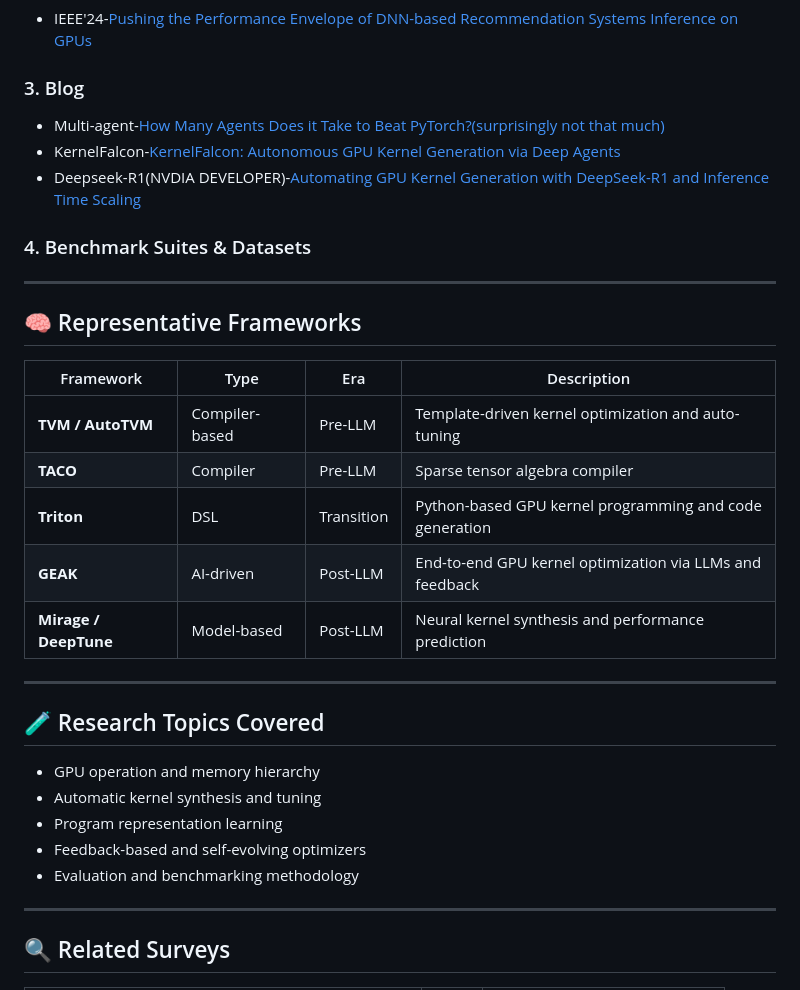
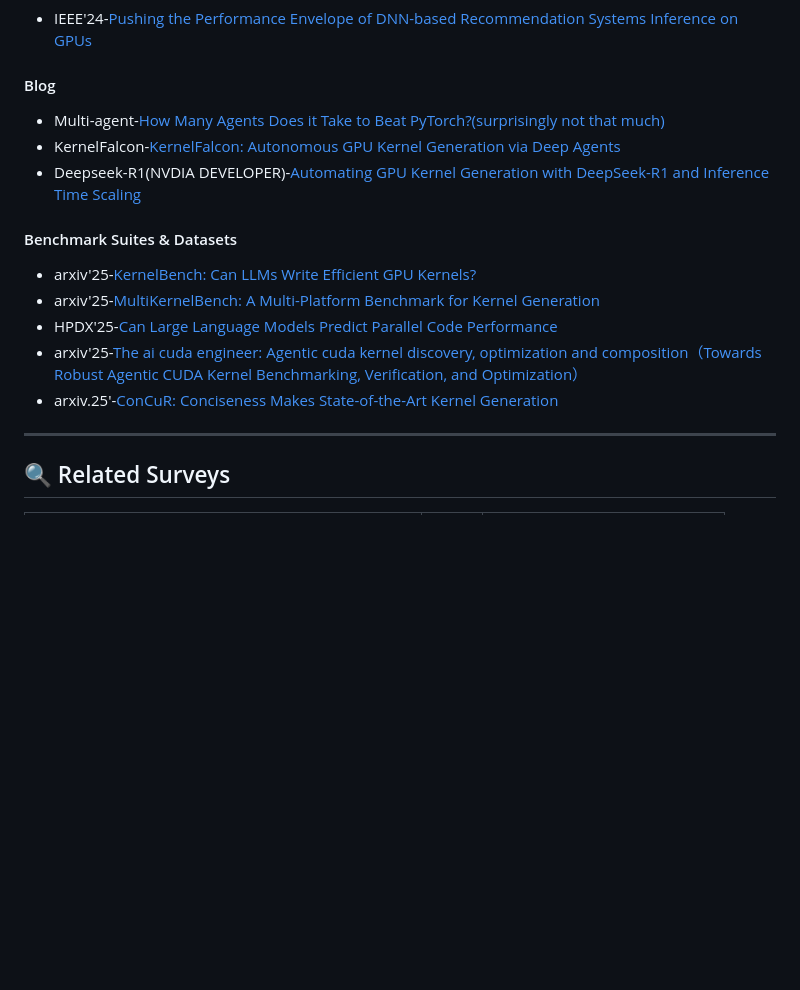
Before and after one commit to luckily268/Awesome-GPU-Kernel-Optimization, a Markdown page: README.md, the part around the change. Drawn GitHub-style; blank space fills up the shorter version.

```diff
--- a/README.md
+++ b/README.md
@@ -71,37 +71,20 @@ It aims to provide a clear picture of how GPU kernel optimization evolved:
 
 
 
-### 3. Blog
+#### Blog
 - Multi-agent-[How Many Agents Does it Take to Beat PyTorch?(surprisingly not that much)](https://letters.lossfunk.com/p/how-many-agents-does-it-take-to-beat)
 - KernelFalcon-[KernelFalcon: Autonomous GPU Kernel Generation via Deep Agents](https://pytorch.org/blog/kernelfalcon-autonomous-gpu-kernel-generation-via-deep-agents/)
 - Deepseek-R1(NVDIA DEVELOPER)-[Automating GPU Kernel Generation with DeepSeek-R1 and Inference Time Scaling](https://developer.nvidia.com/blog/automating-gpu-kernel-generation-with-deepseek-r1-and-inference-time-scaling/)
 
 
 
-### 4. Benchmark Suites & Datasets
+#### Benchmark Suites & Datasets
+- arxiv'25-[KernelBench: Can LLMs Write Efficient GPU Kernels?](https://arxiv.org/abs/2502.10517)
+- arxiv'25-[MultiKernelBench: A Multi-Platform Benchmark for Kernel Generation](https://arxiv.org/abs/2507.17773)
+- HPDX'25-[Can Large Language Models Predict Parallel Code Performance](https://dl.acm.org/doi/abs/10.1145/3731545.3743645)
+- arxiv'25-[The ai cuda engineer: Agentic cuda kernel discovery, optimization and composition（Towards Robust Agentic CUDA Kernel Benchmarking, Verification, and Optimization）](https://pub.sakana.ai/static/paper.pdf)
+- arxiv.25'-[ConCuR: Conciseness Makes State-of-the-Art Kernel Generation](https://arxiv.org/abs/2510.07356)
 
-
----
-
-## 🧠 Representative Frameworks
-
-| Framework | Type | Era | Description |
-|------------|------|------|-------------|
-| **TVM / AutoTVM** | Compiler-based | Pre-LLM | Template-driven kernel optimization and auto-tuning |
-| **TACO** | Compiler | Pre-LLM | Sparse tensor algebra compiler |
-| **Triton** | DSL | Transition | Python-based GPU kernel programming and code generation |
-| **GEAK** | AI-driven | Post-LLM | End-to-end GPU kernel optimization via LLMs and feedback |
-| **Mirage / DeepTune** | Model-based | Post-LLM | Neural kernel synthesis and performance prediction |
-
----
-
-## 🧪 Research Topics Covered
-
-- GPU operation and memory hierarchy
-- Automatic kernel synthesis and tuning
-- Program representation learning
-- Feedback-based and self-evolving optimizers
-- Evaluation and benchmarking methodology
 
 ---
 
```
